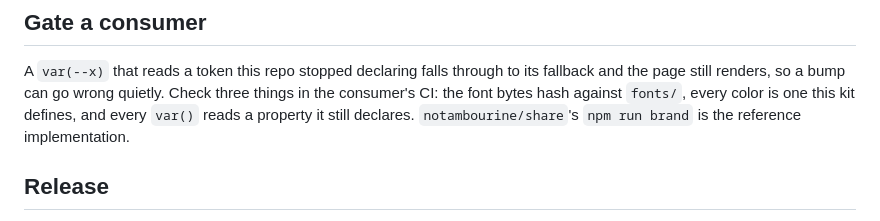
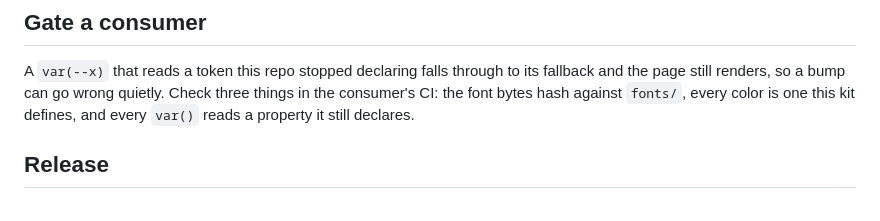
Before and after one commit to notambourine/brand-kit, a Markdown page: README.md, the part around the change. GitHub-like rendering.

Commit message:
docs: drop the retired share repo as the consumer-gate reference (#54)

```diff
--- a/README.md
+++ b/README.md
@@ -147,7 +147,6 @@ A `var(--x)` that reads a token this repo stopped declaring falls through to its
 fallback and the page still renders, so a bump can go wrong quietly. Check three
 things in the consumer's CI: the font bytes hash against `fonts/`, every color
 is one this kit defines, and every `var()` reads a property it still declares.
-`notambourine/share`'s `npm run brand` is the reference implementation.
 
 ## Release
 
```
